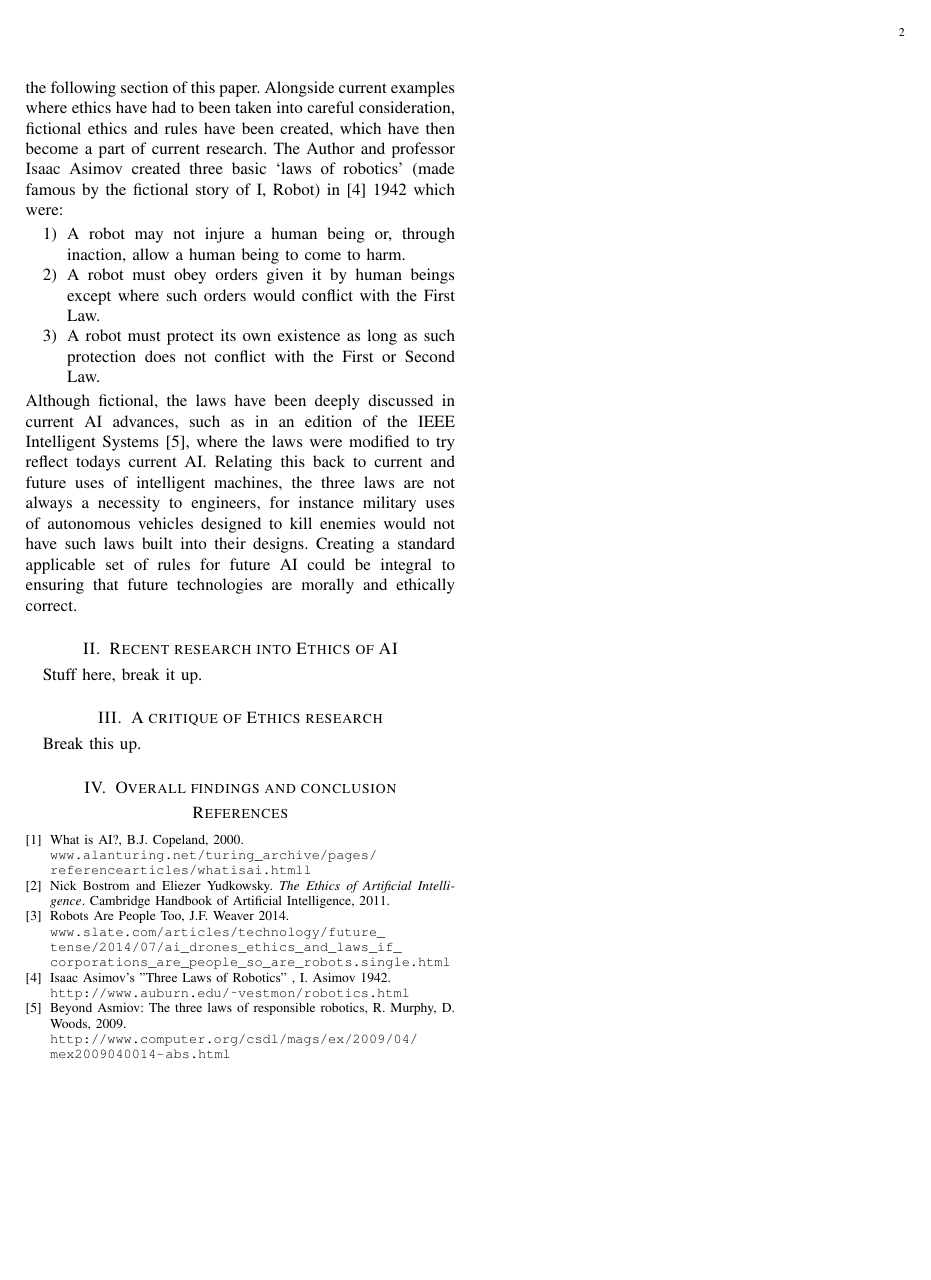
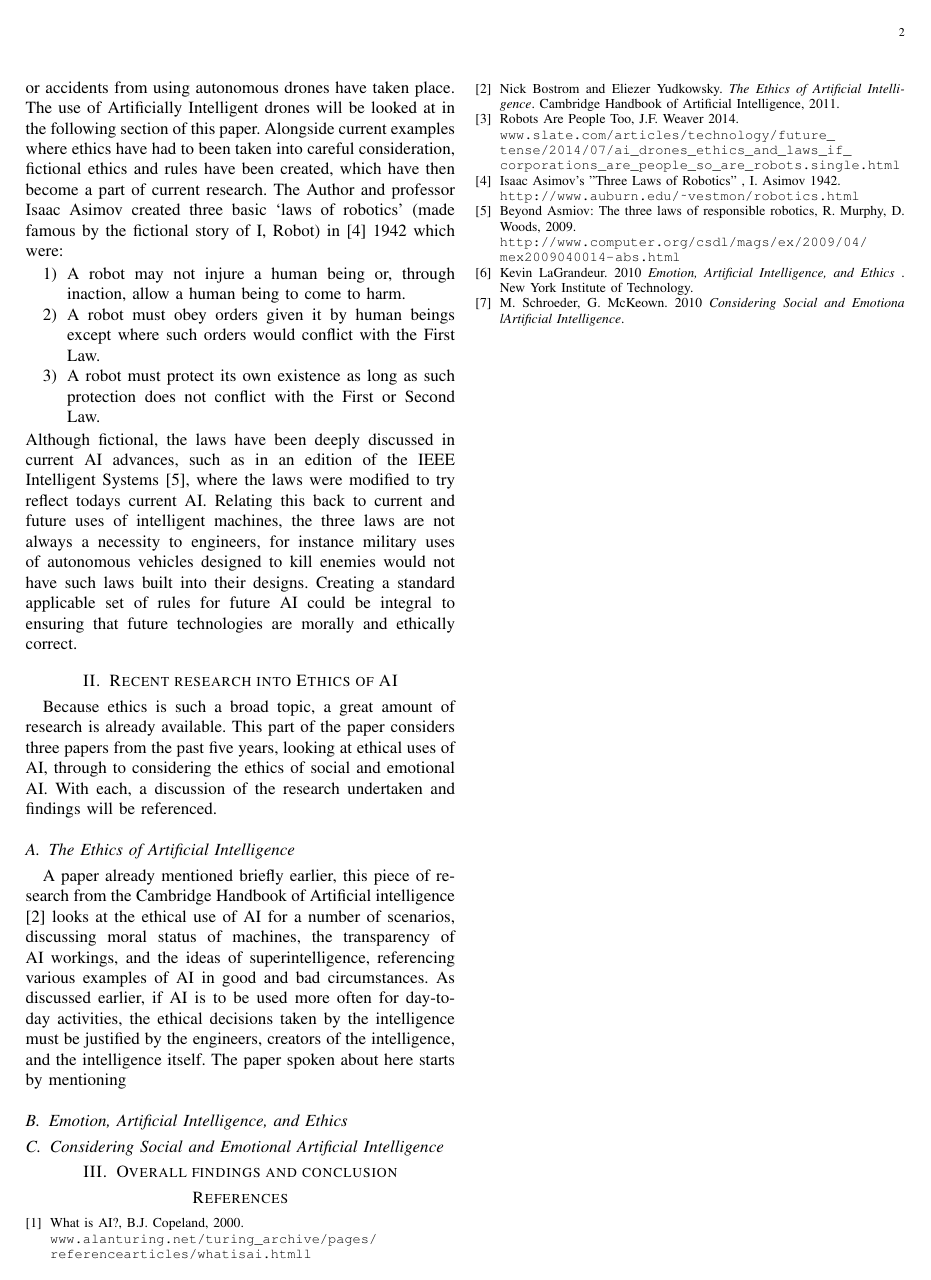
Before and after one commit to craighep/Artificial-Intelligence-paper, a LaTeX paper (crh13_SEM6120_A1.tex): page 2 of 2. Compiled offline with pdfLaTeX.

Commit message:
Start paragraph for research paper one

```diff
--- a/crh13_SEM6120_A1.tex
+++ b/crh13_SEM6120_A1.tex
@@ -48,12 +48,17 @@ Alongside current examples where ethics have had to been taken into careful cons
 Although fictional, the laws have been deeply discussed in current AI advances, such as in an edition of the IEEE Intelligent Systems \cite{ieeRobots}, where the laws were modified to try reflect todays current AI. Relating this back to current and future uses of intelligent machines, the three laws are not always a necessity to engineers, for instance military uses of autonomous vehicles designed to kill enemies would not have such laws built into their designs.
 Creating a standard applicable set of rules for future AI could be integral to ensuring that future technologies are morally and ethically correct.
 
+\section{Recent research into Ethics of AI}
+Because ethics is such a broad topic, a great amount of research is already available. This part of the paper considers three papers from the past five years, looking at ethical uses of AI, through to considering the ethics of social and emotional AI. With each, a discussion of the research undertaken and findings will be referenced.
 
-\section{Recent research into Ethics of AI}
-Stuff here, break it up.
+\subsection{The Ethics of Artificial Intelligence}
+A paper already mentioned briefly earlier, this piece of research from the Cambridge Handbook of Artificial intelligence \cite{ethics important} looks at the ethical use of AI for a number of scenarios, discussing moral status of machines, the transparency of AI workings, and the ideas of superintelligence, referencing various examples of AI in good and bad circumstances.
+As discussed earlier, if AI is to be used more often for day-to-day activities, the ethical decisions taken by the intelligence must be justified by the engineers, creators of the intelligence, and the intelligence itself. The paper spoken about here starts by mentioning
 
-\section{A critique of Ethics research}
-Break this up.
+
+\subsection{Emotion, Artificial Intelligence, and Ethics}
+
+\subsection{Considering Social and Emotional Artificial Intelligence}
 
 \section{Overall findings and conclusion}
 
@@ -80,5 +85,14 @@ Isaac Asimov's "Three Laws of Robotics" , I. Asimov 1942.
 Beyond Asmiov: The three laws of responsible robotics, R. Murphy, D. Woods, 2009.
 \\\texttt{\url{http://www.computer.org/csdl/mags/ex/2009/04/mex2009040014-abs.html}}
 
+\bibitem{ethicsEmotion}
+Kevin LaGrandeur. 2010
+\textit{Emotion, Artificial Intelligence, and Ethics }.
+New York Institute of Technology.
+
+\bibitem{ethicsSocial}
+M. Schroeder, G. McKeown. 2010
+\textit{Considering Social and Emotiona lArtiﬁcial Intelligence}.
+
 \end{thebibliography}
 \end{document}
```
Also changed, not shown: Research/Ethics of artificial intelligence.pdf (deleted), Research/artificial-intelligence.pdf (deleted), Research/emotion_artificial_intelligence_and_ethics_forthcoming_article.pdf (deleted), crh13_SEM6120_A1.pdf, crh13_SEM6120_A1.tex (4 more changed lines), 7 other files.
